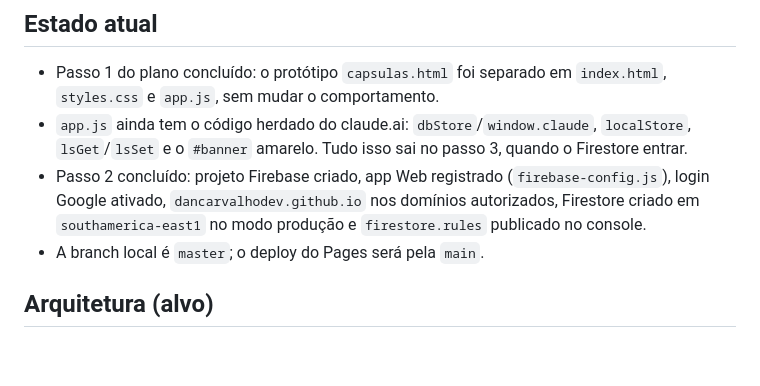
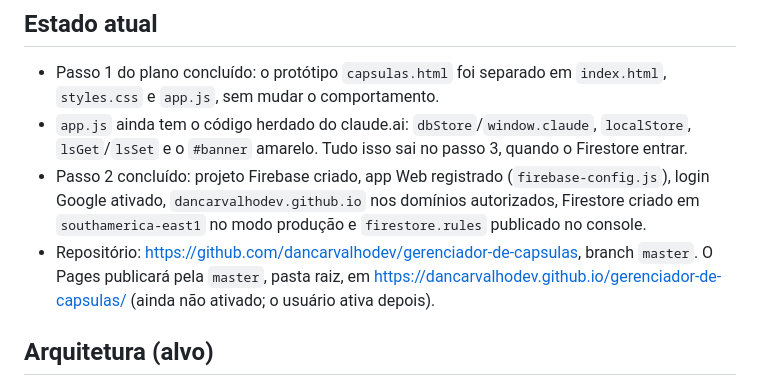
Before and after one commit to dancarvalhodev/gerenciador-de-capsulas, a Markdown page: CLAUDE.md, the part around the change. GitHub-like rendering; blank space fills up the shorter version.

```diff
--- a/CLAUDE.md
+++ b/CLAUDE.md
@@ -16,7 +16,7 @@ Plano atual: [`.claude/plans/mvp-github-pages-firebase.md`](.claude/plans/mvp-gi
 - Passo 1 do plano concluído: o protótipo `capsulas.html` foi separado em `index.html`, `styles.css` e `app.js`, sem mudar o comportamento.
 - `app.js` ainda tem o código herdado do claude.ai: `dbStore`/`window.claude`, `localStore`, `lsGet`/`lsSet` e o `#banner` amarelo. Tudo isso sai no passo 3, quando o Firestore entrar.
 - Passo 2 concluído: projeto Firebase criado, app Web registrado (`firebase-config.js`), login Google ativado, `dancarvalhodev.github.io` nos domínios autorizados, Firestore criado em `southamerica-east1` no modo produção e `firestore.rules` publicado no console.
-- A branch local é `master`; o deploy do Pages será pela `main`.
+- Repositório: https://github.com/dancarvalhodev/gerenciador-de-capsulas, branch `master`. O Pages publicará pela `master`, pasta raiz, em https://dancarvalhodev.github.io/gerenciador-de-capsulas/ (ainda não ativado; o usuário ativa depois).
 
 ## Arquitetura (alvo)
 - **`store`** isola o armazenamento com 4 métodos: `subscribe(cb)`, `add(dados)`, `update(id, patch)`, `remove(id)`. A UI só fala com essa interface. Implementação: `firestoreStore(db, uid)` sobre `users/{uid}/capsulas`.
```
Also changed, not shown: .claude/plans/mvp-github-pages-firebase.md (+2 -2 lines).
